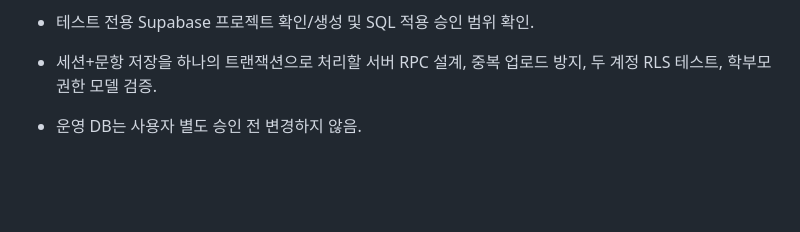
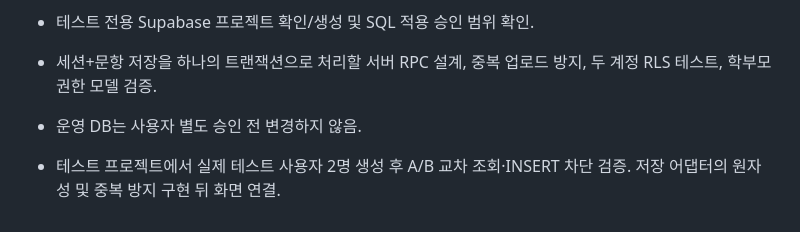
Before and after one commit to mrsix2000/yeonsanrun, a Markdown page: NEXT_TASKS.md, the part around the change. Rendered like a GitHub page; blank space fills up the shorter version.

Commit message:
Record test Supabase migration and pending cross-user verification

```diff
--- a/NEXT_TASKS.md
+++ b/NEXT_TASKS.md
@@ -68,3 +68,5 @@
 - 테스트 전용 Supabase 프로젝트 확인/생성 및 SQL 적용 승인 범위 확인.
 - 세션+문항 저장을 하나의 트랜잭션으로 처리할 서버 RPC 설계, 중복 업로드 방지, 두 계정 RLS 테스트, 학부모 권한 모델 검증.
 - 운영 DB는 사용자 별도 승인 전 변경하지 않음.
+
+- 테스트 프로젝트에서 실제 테스트 사용자 2명 생성 후 A/B 교차 조회·INSERT 차단 검증. 저장 어댑터의 원자성 및 중복 방지 구현 뒤 화면 연결.
```
